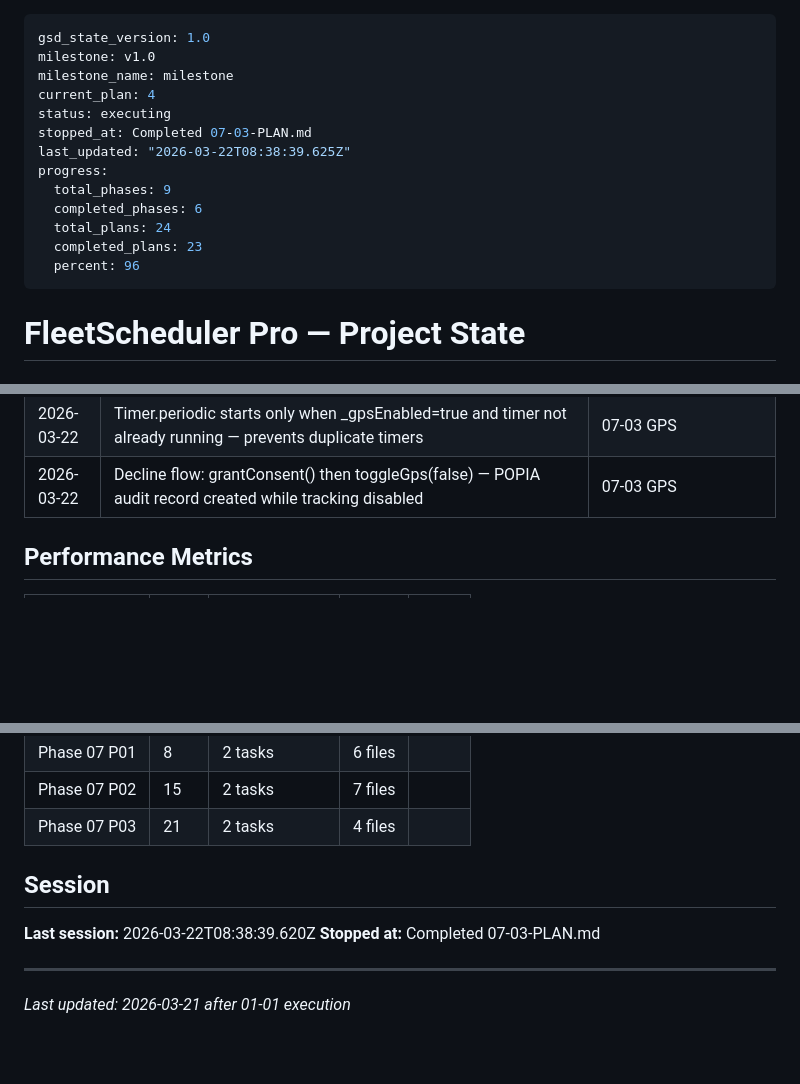
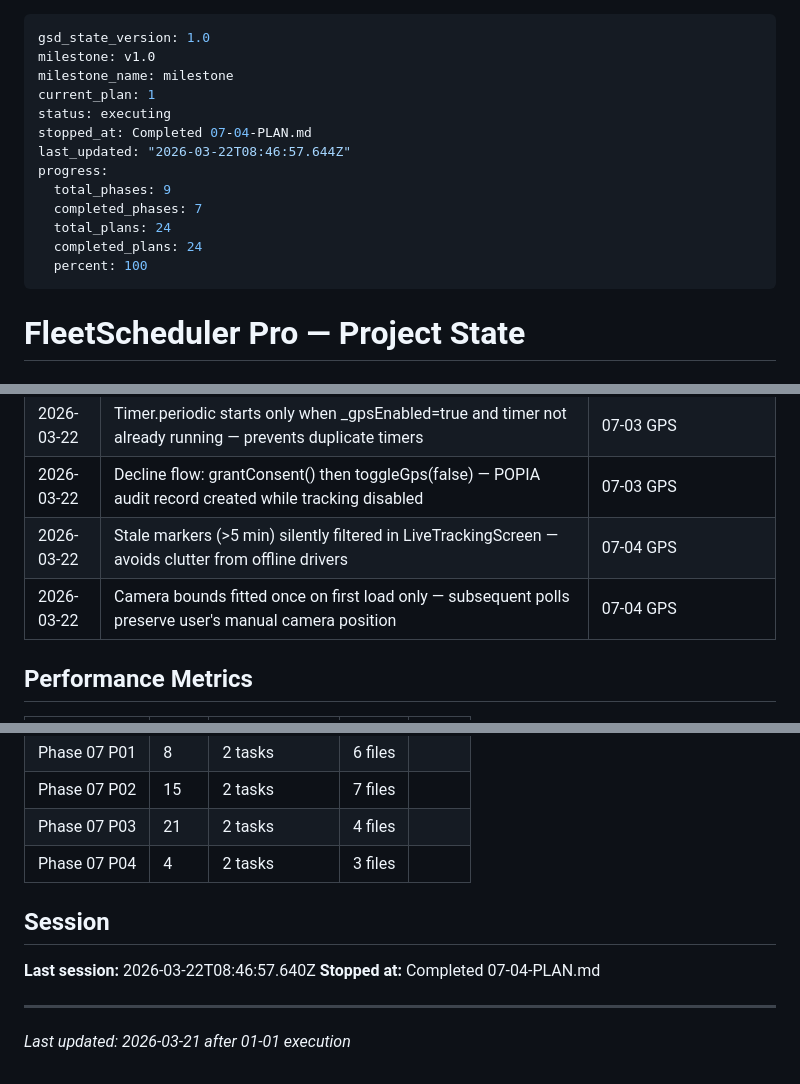
Before and after one commit to Olwethu-Dlamini/Fleet_System, a Markdown page: .planning/STATE.md, 3 parts joined by grey strips. GitHub-like rendering; blank space fills up the shorter version.

Commit message:
docs(07-04): complete live tracking screen plan
- 07-04-SUMMARY.md: 2 tasks, 3 files, 4 min duration
- STATE.md: decisions added, metrics recorded, session updated
- ROADMAP.md: phase 7 marked complete (4/4 plans done)

```diff
--- a/.planning/STATE.md
+++ b/.planning/STATE.md
@@ -2,16 +2,16 @@
 gsd_state_version: 1.0
 milestone: v1.0
 milestone_name: milestone
-current_plan: 4
+current_plan: 1
 status: executing
-stopped_at: Completed 07-03-PLAN.md
-last_updated: "2026-03-22T08:38:39.625Z"
+stopped_at: Completed 07-04-PLAN.md
+last_updated: "2026-03-22T08:46:57.644Z"
 progress:
   total_phases: 9
-  completed_phases: 6
+  completed_phases: 7
   total_plans: 24
-  completed_plans: 23
-  percent: 96
+  completed_plans: 24
+  percent: 100
 ---
 
 # FleetScheduler Pro — Project State
@@ -133,6 +133,8 @@ Progress: [██████████] 100% (Phase 1)
 | 2026-03-22 | GPS consent gate only applies to isTechnician role — admin/scheduler bypass entirely | 07-03 GPS |
 | 2026-03-22 | Timer.periodic starts only when _gpsEnabled=true and timer not already running — prevents duplicate timers | 07-03 GPS |
 | 2026-03-22 | Decline flow: grantConsent() then toggleGps(false) — POPIA audit record created while tracking disabled | 07-03 GPS |
+| 2026-03-22 | Stale markers (>5 min) silently filtered in LiveTrackingScreen — avoids clutter from offline drivers | 07-04 GPS |
+| 2026-03-22 | Camera bounds fitted once on first load only — subsequent polls preserve user's manual camera position | 07-04 GPS |
 
 ## Performance Metrics
 
@@ -162,11 +164,12 @@ Progress: [██████████] 100% (Phase 1)
 | Phase 07 P01 | 8 | 2 tasks | 6 files |
 | Phase 07 P02 | 15 | 2 tasks | 7 files |
 | Phase 07 P03 | 21 | 2 tasks | 4 files |
+| Phase 07 P04 | 4 | 2 tasks | 3 files |
 
 ## Session
 
-**Last session:** 2026-03-22T08:38:39.620Z
-**Stopped at:** Completed 07-03-PLAN.md
+**Last session:** 2026-03-22T08:46:57.640Z
+**Stopped at:** Completed 07-04-PLAN.md
 
 ---
 *Last updated: 2026-03-21 after 01-01 execution*
```
Also changed, not shown: .planning/ROADMAP.md (+3 -3 lines), 1 other file.
